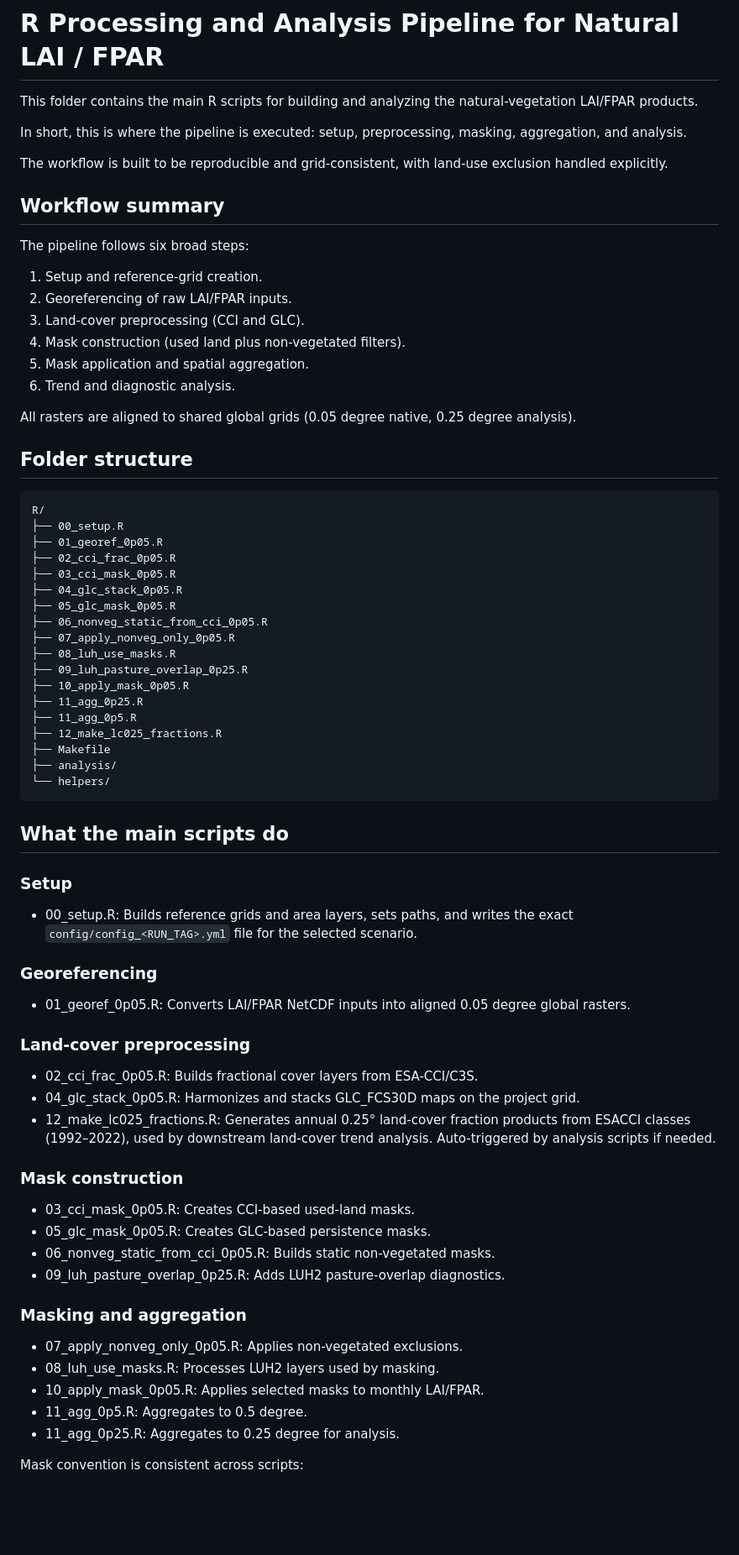
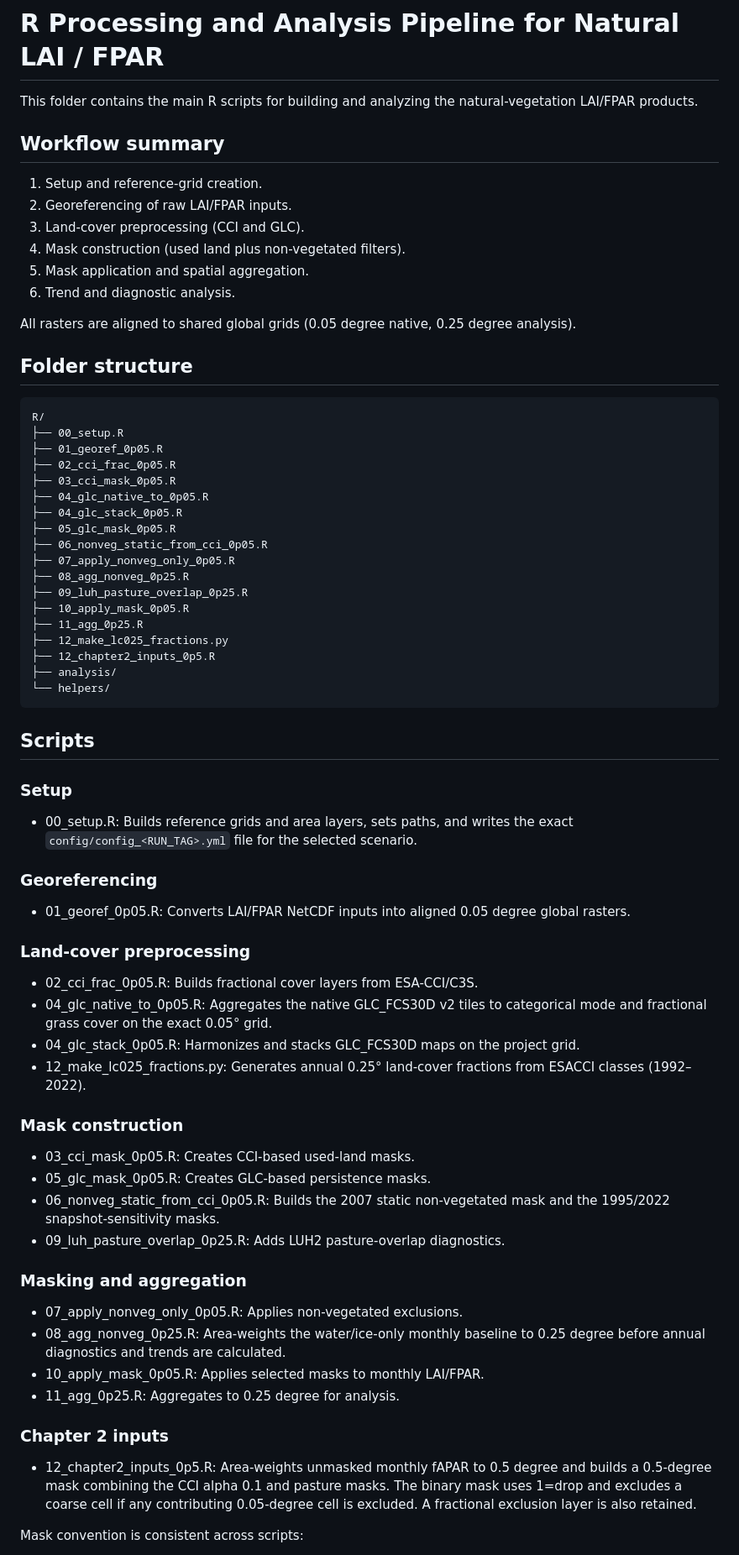
Before and after one commit to maloan/natural_LAI_FPAR, a Markdown page: R/README.md, the part around one of its changes. Shown at 84% size. Drawn GitHub-style; blank space fills up the shorter version.

````diff
--- a/R/README.md
+++ b/R/README.md
@@ -1,18 +1,9 @@
 
 # R Processing and Analysis Pipeline for Natural LAI / FPAR
 
-This folder contains the main R scripts for building and analyzing the
-natural-vegetation LAI/FPAR products.
-
-In short, this is where the pipeline is executed: setup, preprocessing,
-masking, aggregation, and analysis.
-
-The workflow is built to be reproducible and grid-consistent, with land-use
-exclusion handled explicitly.
+This folder contains the main R scripts for building and analyzing the natural-vegetation LAI/FPAR products.
 
 ## Workflow summary
-
-The pipeline follows six broad steps:
 
 1. Setup and reference-grid creation.
 2. Georeferencing of raw LAI/FPAR inputs.
@@ -21,8 +12,7 @@ The pipeline follows six broad steps:
 5. Mask application and spatial aggregation.
 6. Trend and diagnostic analysis.
 
-All rasters are aligned to shared global grids (0.05 degree native,
-0.25 degree analysis).
+All rasters are aligned to shared global grids (0.05 degree native, 0.25 degree analysis).
 
 ## Folder structure
 
@@ -32,55 +22,55 @@ R/
 ├── 01_georef_0p05.R
 ├── 02_cci_frac_0p05.R
 ├── 03_cci_mask_0p05.R
+├── 04_glc_native_to_0p05.R
 ├── 04_glc_stack_0p05.R
 ├── 05_glc_mask_0p05.R
 ├── 06_nonveg_static_from_cci_0p05.R
 ├── 07_apply_nonveg_only_0p05.R
-├── 08_luh_use_masks.R
+├── 08_agg_nonveg_0p25.R
 ├── 09_luh_pasture_overlap_0p25.R
 ├── 10_apply_mask_0p05.R
 ├── 11_agg_0p25.R
-├── 11_agg_0p5.R
-├── 12_make_lc025_fractions.R
-├── Makefile
+├── 12_make_lc025_fractions.py
+├── 12_chapter2_inputs_0p5.R
 ├── analysis/
 └── helpers/
 ```
 
-## What the main scripts do
+## Scripts
 
 ### Setup
 
-- 00_setup.R: Builds reference grids and area layers, sets paths, and writes
-  the exact `config/config_<RUN_TAG>.yml` file for the selected scenario.
+- 00_setup.R: Builds reference grids and area layers, sets paths, and writes the exact `config/config_<RUN_TAG>.yml` file for the selected scenario.
 
 ### Georeferencing
 
-- 01_georef_0p05.R: Converts LAI/FPAR NetCDF inputs into aligned 0.05 degree
-  global rasters.
+- 01_georef_0p05.R: Converts LAI/FPAR NetCDF inputs into aligned 0.05 degree global rasters.
 
 ### Land-cover preprocessing
 
 - 02_cci_frac_0p05.R: Builds fractional cover layers from ESA-CCI/C3S.
-- 04_glc_stack_0p05.R: Harmonizes and stacks GLC_FCS30D maps on the project
-  grid.
-- 12_make_lc025_fractions.R: Generates annual 0.25° land-cover fraction products
-  from ESACCI classes (1992–2022), used by downstream land-cover trend analysis. Auto-triggered by analysis scripts if needed.
+- 04_glc_native_to_0p05.R: Aggregates the native GLC_FCS30D v2 tiles to categorical mode and fractional grass cover on the exact 0.05° grid.
+- 04_glc_stack_0p05.R: Harmonizes and stacks GLC_FCS30D maps on the project grid.
+- 12_make_lc025_fractions.py: Generates annual 0.25° land-cover fractions from ESACCI classes (1992–2022).
 
 ### Mask construction
 
 - 03_cci_mask_0p05.R: Creates CCI-based used-land masks.
 - 05_glc_mask_0p05.R: Creates GLC-based persistence masks.
-- 06_nonveg_static_from_cci_0p05.R: Builds static non-vegetated masks.
+- 06_nonveg_static_from_cci_0p05.R: Builds the 2007 static non-vegetated mask and the 1995/2022 snapshot-sensitivity masks.
 - 09_luh_pasture_overlap_0p25.R: Adds LUH2 pasture-overlap diagnostics.
 
 ### Masking and aggregation
 
 - 07_apply_nonveg_only_0p05.R: Applies non-vegetated exclusions.
-- 08_luh_use_masks.R: Processes LUH2 layers used by masking.
+- 08_agg_nonveg_0p25.R: Area-weights the water/ice-only monthly baseline to 0.25 degree before annual diagnostics and trends are calculated.
 - 10_apply_mask_0p05.R: Applies selected masks to monthly LAI/FPAR.
-- 11_agg_0p5.R: Aggregates to 0.5 degree.
 - 11_agg_0p25.R: Aggregates to 0.25 degree for analysis.
+
+### Chapter 2 inputs
+
+- 12_chapter2_inputs_0p5.R: Area-weights unmasked monthly fAPAR to 0.5 degree and builds a 0.5-degree mask combining the CCI alpha 0.1 and pasture masks. The binary mask uses 1=drop and excludes a coarse cell if any contributing 0.05-degree cell is excluded. A fractional exclusion layer is also retained.
 
 Mask convention is consistent across scripts:
 
````
Also changed, not shown: other parts of R/README.md (+4 -16 lines).
